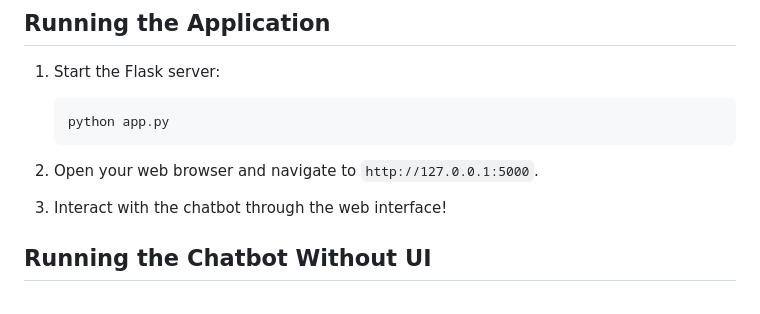
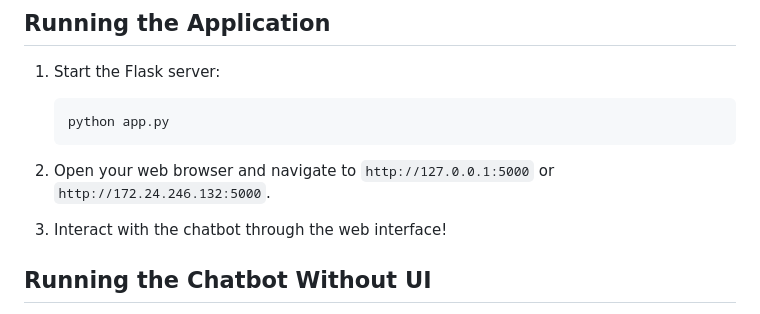
Before and after one commit to Ivyratermgwangqa/my-chatbot, a Markdown page: README.md, the part around the change. Drawn GitHub-style.

````diff
--- a/README.md
+++ b/README.md
@@ -101,7 +101,7 @@ Before running the application, ensure that you have the following installed:
    python app.py
    ```
 
-2. Open your web browser and navigate to `http://127.0.0.1:5000`.
+2. Open your web browser and navigate to `http://127.0.0.1:5000` or `http://172.24.246.132:5000`.
 
 3. Interact with the chatbot through the web interface!
 
````
